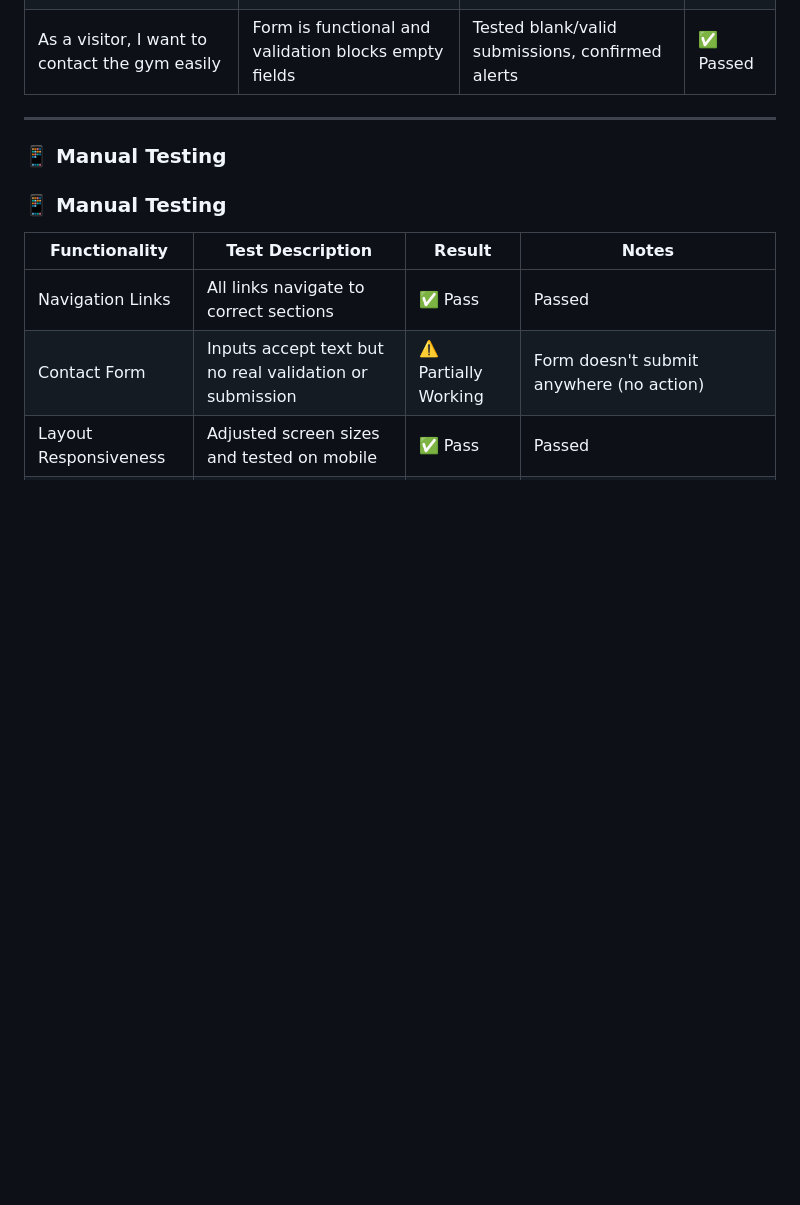
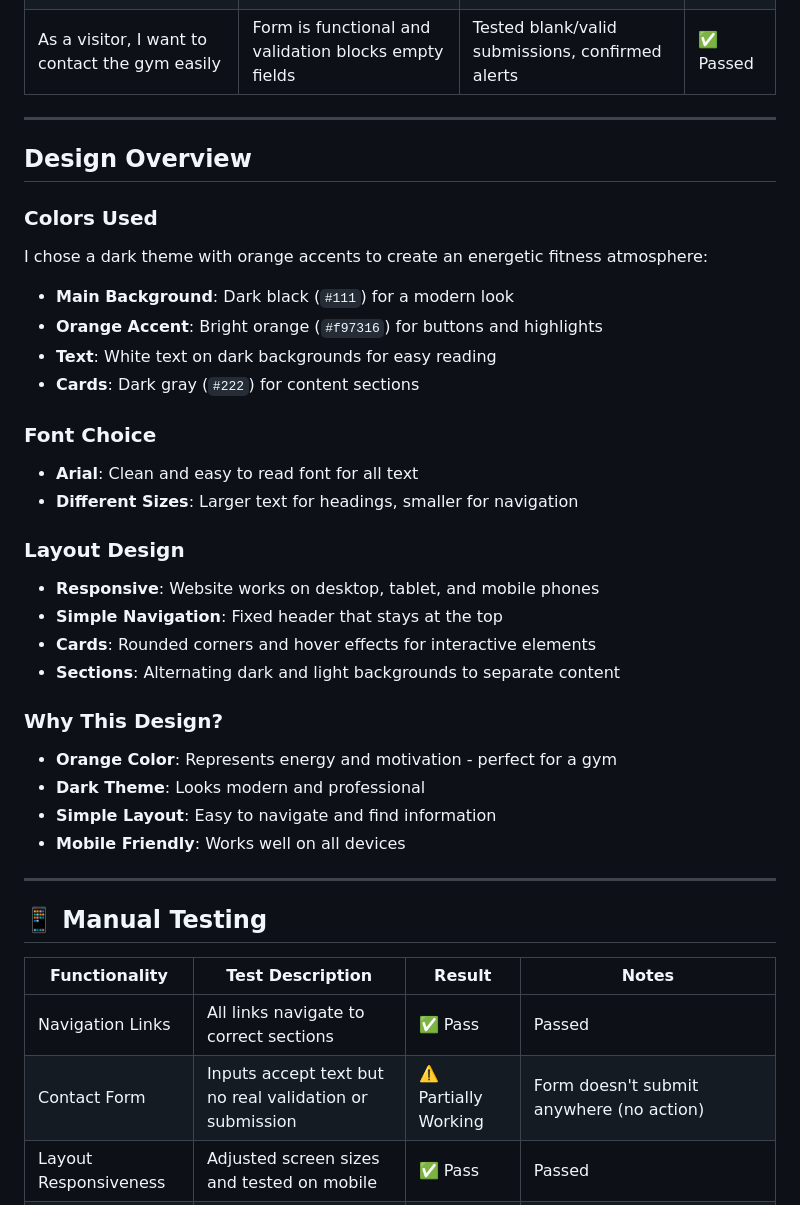
Before and after one commit to Lloyd952/Fitness-Gym, a Markdown page: README.md, the part around the change printed below. GitHub-like rendering; blank space fills up the shorter version.

Commit message:
Update README.md
Added design overview to readme

```diff
--- a/README.md
+++ b/README.md
@@ -63,9 +63,40 @@ This application is intended to:
 | As a visitor, I want to contact the gym easily | Form is functional and validation blocks empty fields | Tested blank/valid submissions, confirmed alerts | ✅ Passed |
 
 ---
-### 📱 Manual Testing
 
-### 📱 Manual Testing
+## Design Overview
+
+### Colors Used
+
+I chose a dark theme with orange accents to create an energetic fitness atmosphere:
+
+- **Main Background**: Dark black (`#111`) for a modern look
+- **Orange Accent**: Bright orange (`#f97316`) for buttons and highlights
+- **Text**: White text on dark backgrounds for easy reading
+- **Cards**: Dark gray (`#222`) for content sections
+
+### Font Choice
+
+- **Arial**: Clean and easy to read font for all text
+- **Different Sizes**: Larger text for headings, smaller for navigation
+
+### Layout Design
+
+- **Responsive**: Website works on desktop, tablet, and mobile phones
+- **Simple Navigation**: Fixed header that stays at the top
+- **Cards**: Rounded corners and hover effects for interactive elements
+- **Sections**: Alternating dark and light backgrounds to separate content
+
+### Why This Design?
+
+- **Orange Color**: Represents energy and motivation - perfect for a gym
+- **Dark Theme**: Looks modern and professional
+- **Simple Layout**: Easy to navigate and find information
+- **Mobile Friendly**: Works well on all devices
+
+---
+
+## 📱 Manual Testing
 
 | Functionality         | Test Description                              | Result      | Notes |
 |-----------------------|-----------------------------------------------|-------------|-------|
```
Also changed, not shown: other parts of README.md (+5 -2 lines).
